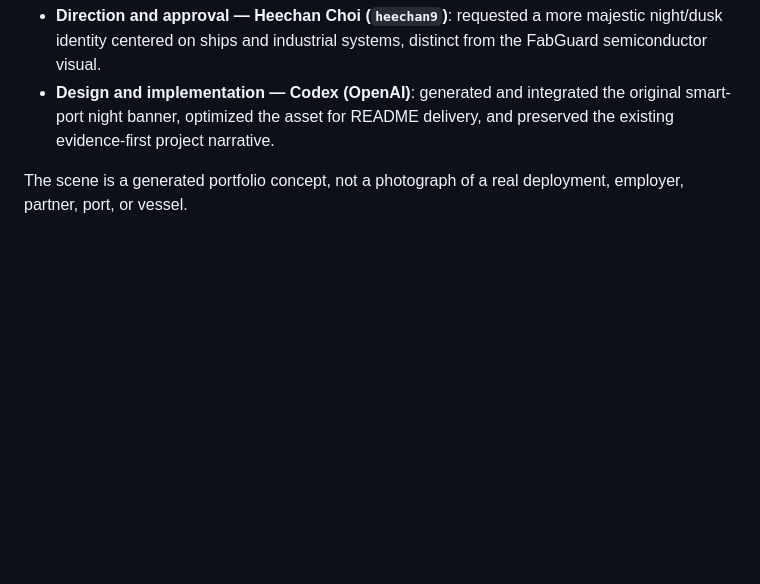
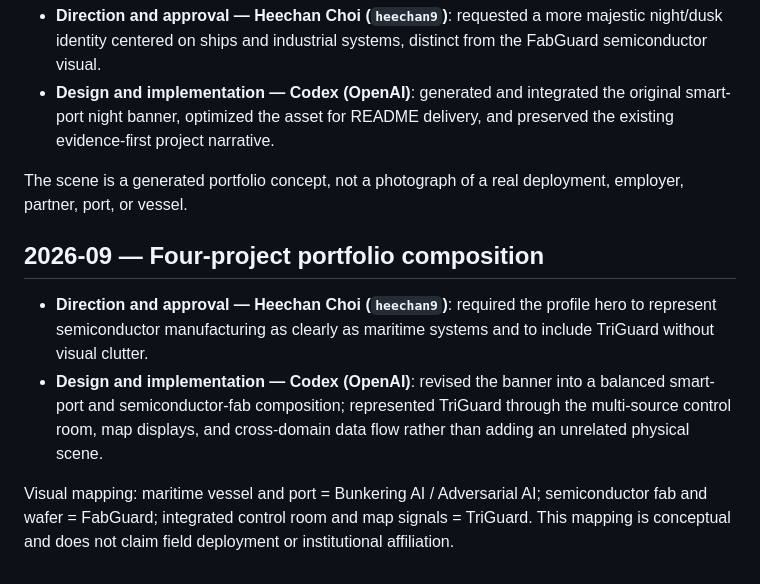
Before and after one commit to heechan9/heechan9, a Markdown page: PROFILE_CHANGELOG.md, the part around the change. Rendered like a GitHub page; blank space fills up the shorter version.

Commit message:
design: balance all four industrial AI projects in profile hero (#4)
Balance maritime and semiconductor systems, represent TriGuard through integrated monitoring, and preserve the human-in-the-loop boundary.

Implemented by Codex (OpenAI); composition direction and release approval by heechan9.

```diff
--- a/PROFILE_CHANGELOG.md
+++ b/PROFILE_CHANGELOG.md
@@ -13,3 +13,10 @@ The banner is an independently generated portfolio concept. It does not represen
 - **Design and implementation — Codex (OpenAI)**: generated and integrated the original smart-port night banner, optimized the asset for README delivery, and preserved the existing evidence-first project narrative.
 
 The scene is a generated portfolio concept, not a photograph of a real deployment, employer, partner, port, or vessel.
+
+## 2026-09 — Four-project portfolio composition
+
+- **Direction and approval — Heechan Choi (`heechan9`)**: required the profile hero to represent semiconductor manufacturing as clearly as maritime systems and to include TriGuard without visual clutter.
+- **Design and implementation — Codex (OpenAI)**: revised the banner into a balanced smart-port and semiconductor-fab composition; represented TriGuard through the multi-source control room, map displays, and cross-domain data flow rather than adding an unrelated physical scene.
+
+Visual mapping: maritime vessel and port = Bunkering AI / Adversarial AI; semiconductor fab and wafer = FabGuard; integrated control room and map signals = TriGuard. This mapping is conceptual and does not claim field deployment or institutional affiliation.
```
Also changed, not shown: README.md (+1 -1 lines), assets/heechan-industrial-ai-profile-banner-v4.jpg (added).
